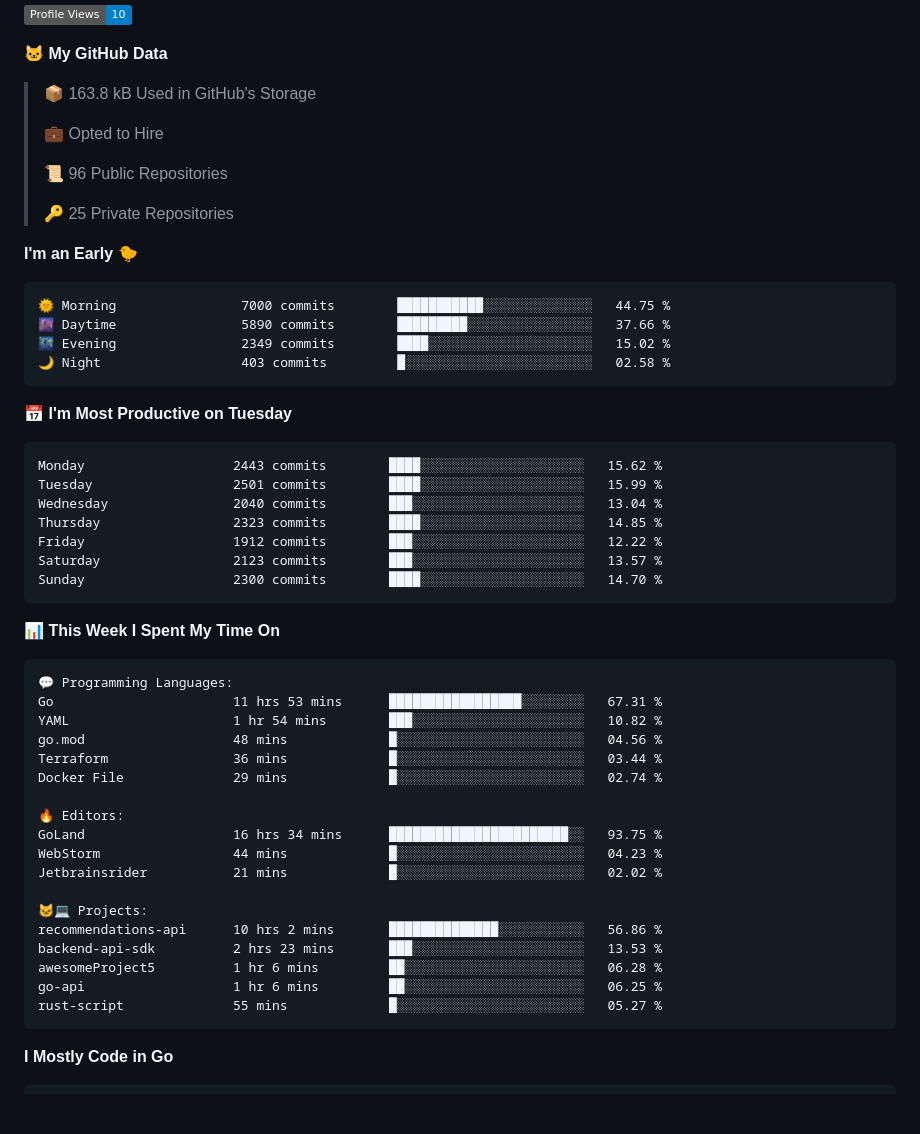
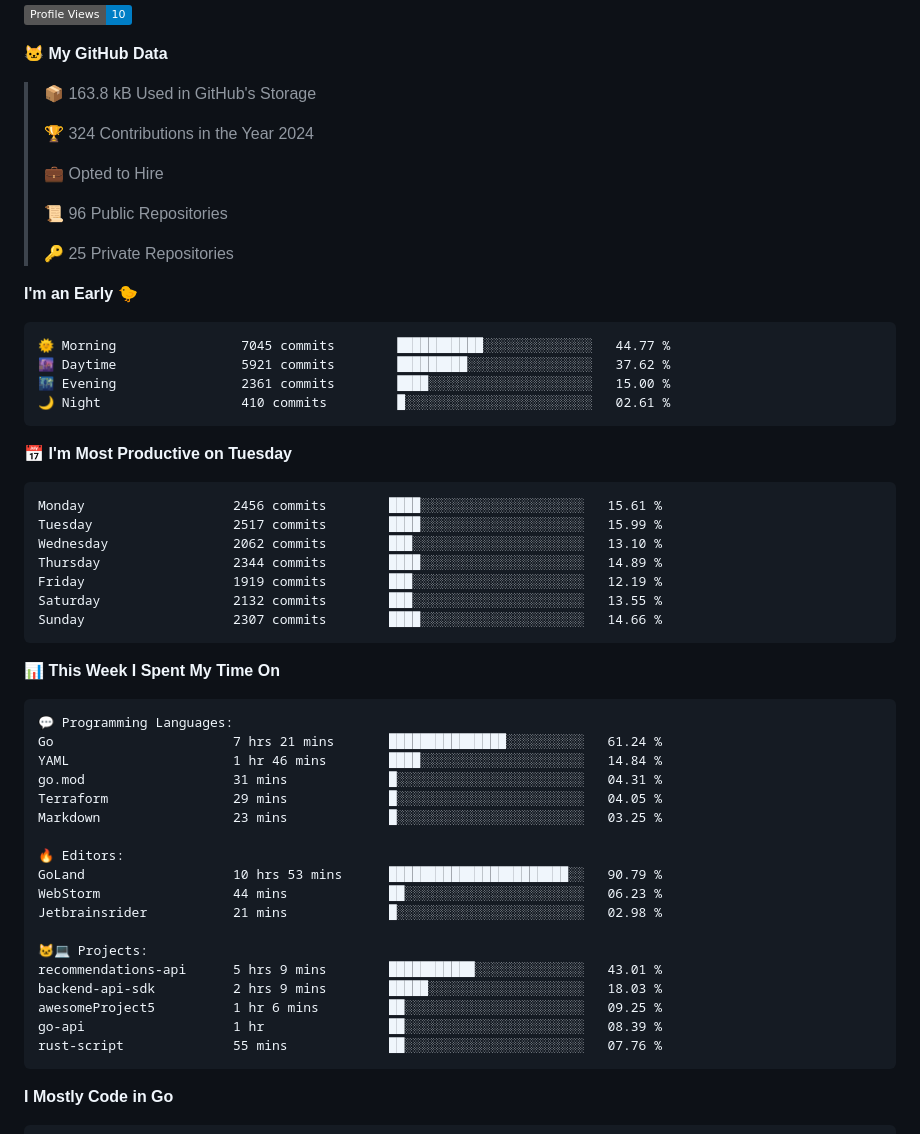
Before and after one commit to arielsrv/arielsrv, a Markdown page: README.md, the part around one of its changes. Rendered like a GitHub page; badges without logos; blank space fills up the shorter version.

Commit message:
Updated with Dev Metrics

````diff
--- a/README.md
+++ b/README.md
@@ -16,6 +16,8 @@
 **🐱 My GitHub Data**
 
 > 📦 163.8 kB Used in GitHub's Storage
+ >
+> 🏆 324 Contributions in the Year 2024
  >
 > 💼 Opted to Hire
  >
@@ -26,21 +28,21 @@
 **I'm an Early 🐤**
 
 ```text
-🌞 Morning                7000 commits        ███████████░░░░░░░░░░░░░░   44.75 %
-🌆 Daytime                5890 commits        █████████░░░░░░░░░░░░░░░░   37.66 %
-🌃 Evening                2349 commits        ████░░░░░░░░░░░░░░░░░░░░░   15.02 %
-🌙 Night                  403 commits         █░░░░░░░░░░░░░░░░░░░░░░░░   02.58 %
+🌞 Morning                7045 commits        ███████████░░░░░░░░░░░░░░   44.77 %
+🌆 Daytime                5921 commits        █████████░░░░░░░░░░░░░░░░   37.62 %
+🌃 Evening                2361 commits        ████░░░░░░░░░░░░░░░░░░░░░   15.00 %
+🌙 Night                  410 commits         █░░░░░░░░░░░░░░░░░░░░░░░░   02.61 %
 ```
 📅 **I'm Most Productive on Tuesday**
 
 ```text
-Monday                   2443 commits        ████░░░░░░░░░░░░░░░░░░░░░   15.62 %
-Tuesday                  2501 commits        ████░░░░░░░░░░░░░░░░░░░░░   15.99 %
-Wednesday                2040 commits        ███░░░░░░░░░░░░░░░░░░░░░░   13.04 %
-Thursday                 2323 commits        ████░░░░░░░░░░░░░░░░░░░░░   14.85 %
-Friday                   1912 commits        ███░░░░░░░░░░░░░░░░░░░░░░   12.22 %
-Saturday                 2123 commits        ███░░░░░░░░░░░░░░░░░░░░░░   13.57 %
-Sunday                   2300 commits        ████░░░░░░░░░░░░░░░░░░░░░   14.70 %
+Monday                   2456 commits        ████░░░░░░░░░░░░░░░░░░░░░   15.61 %
+Tuesday                  2517 commits        ████░░░░░░░░░░░░░░░░░░░░░   15.99 %
+Wednesday                2062 commits        ███░░░░░░░░░░░░░░░░░░░░░░   13.10 %
+Thursday                 2344 commits        ████░░░░░░░░░░░░░░░░░░░░░   14.89 %
+Friday                   1919 commits        ███░░░░░░░░░░░░░░░░░░░░░░   12.19 %
+Saturday                 2132 commits        ███░░░░░░░░░░░░░░░░░░░░░░   13.55 %
+Sunday                   2307 commits        ████░░░░░░░░░░░░░░░░░░░░░   14.66 %
 ```
 
 
@@ -48,23 +50,23 @@ Sunday                   2300 commits        ████░░░░░░░
 
 ```text
 💬 Programming Languages:
-Go                       11 hrs 53 mins      █████████████████░░░░░░░░   67.31 %
-YAML                     1 hr 54 mins        ███░░░░░░░░░░░░░░░░░░░░░░   10.82 %
-go.mod                   48 mins             █░░░░░░░░░░░░░░░░░░░░░░░░   04.56 %
-Terraform                36 mins             █░░░░░░░░░░░░░░░░░░░░░░░░   03.44 %
-Docker File              29 mins             █░░░░░░░░░░░░░░░░░░░░░░░░   02.74 %
+Go                       7 hrs 21 mins       ███████████████░░░░░░░░░░   61.24 %
+YAML                     1 hr 46 mins        ████░░░░░░░░░░░░░░░░░░░░░   14.84 %
+go.mod                   31 mins             █░░░░░░░░░░░░░░░░░░░░░░░░   04.31 %
+Terraform                29 mins             █░░░░░░░░░░░░░░░░░░░░░░░░   04.05 %
+Markdown                 23 mins             █░░░░░░░░░░░░░░░░░░░░░░░░   03.25 %
 
 🔥 Editors:
-GoLand                   16 hrs 34 mins      ███████████████████████░░   93.75 %
-WebStorm                 44 mins             █░░░░░░░░░░░░░░░░░░░░░░░░   04.23 %
-Jetbrainsrider           21 mins             █░░░░░░░░░░░░░░░░░░░░░░░░   02.02 %
+GoLand                   10 hrs 53 mins      ███████████████████████░░   90.79 %
+WebStorm                 44 mins             ██░░░░░░░░░░░░░░░░░░░░░░░   06.23 %
+Jetbrainsrider           21 mins             █░░░░░░░░░░░░░░░░░░░░░░░░   02.98 %
 
 🐱‍💻 Projects:
-recommendations-api      10 hrs 2 mins       ██████████████░░░░░░░░░░░   56.86 %
-backend-api-sdk          2 hrs 23 mins       ███░░░░░░░░░░░░░░░░░░░░░░   13.53 %
-awesomeProject5          1 hr 6 mins         ██░░░░░░░░░░░░░░░░░░░░░░░   06.28 %
-go-api                   1 hr 6 mins         ██░░░░░░░░░░░░░░░░░░░░░░░   06.25 %
-rust-script              55 mins             █░░░░░░░░░░░░░░░░░░░░░░░░   05.27 %
+recommendations-api      5 hrs 9 mins        ███████████░░░░░░░░░░░░░░   43.01 %
+backend-api-sdk          2 hrs 9 mins        █████░░░░░░░░░░░░░░░░░░░░   18.03 %
+awesomeProject5          1 hr 6 mins         ██░░░░░░░░░░░░░░░░░░░░░░░   09.25 %
+go-api                   1 hr                ██░░░░░░░░░░░░░░░░░░░░░░░   08.39 %
+rust-script              55 mins             ██░░░░░░░░░░░░░░░░░░░░░░░   07.76 %
 ```
 
 **I Mostly Code in Go**
````
Also changed, not shown: other parts of README.md (+2 -2 lines).
